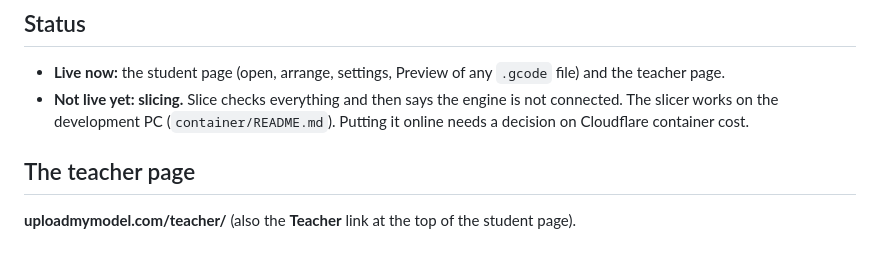
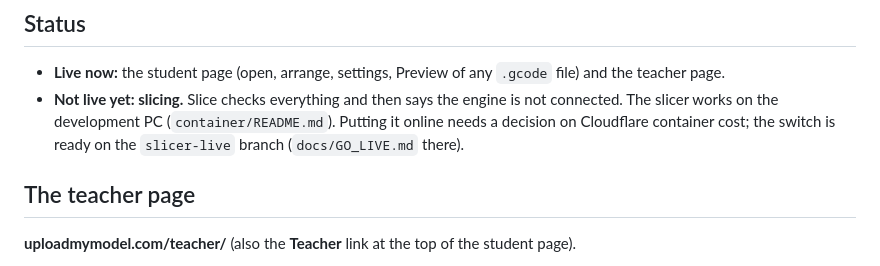
Before and after one commit to daltonjfowler/uploadmymodel, a Markdown page: docs/TEACHER_GUIDE.md, the part around the change. GitHub-like rendering.

```diff
--- a/docs/TEACHER_GUIDE.md
+++ b/docs/TEACHER_GUIDE.md
@@ -9,7 +9,8 @@ What works today (2026-09-26) and how to run it. Student steps are in
   teacher page.
 - **Not live yet: slicing.** Slice checks everything and then says the engine is not connected.
   The slicer works on the development PC (`container/README.md`). Putting it online needs a
-  decision on Cloudflare container cost.
+  decision on Cloudflare container cost; the switch is ready on the `slicer-live` branch
+  (`docs/GO_LIVE.md` there).
 
 ## The teacher page
 
```
Also changed, not shown: container/README.md (+2 -0 lines).
